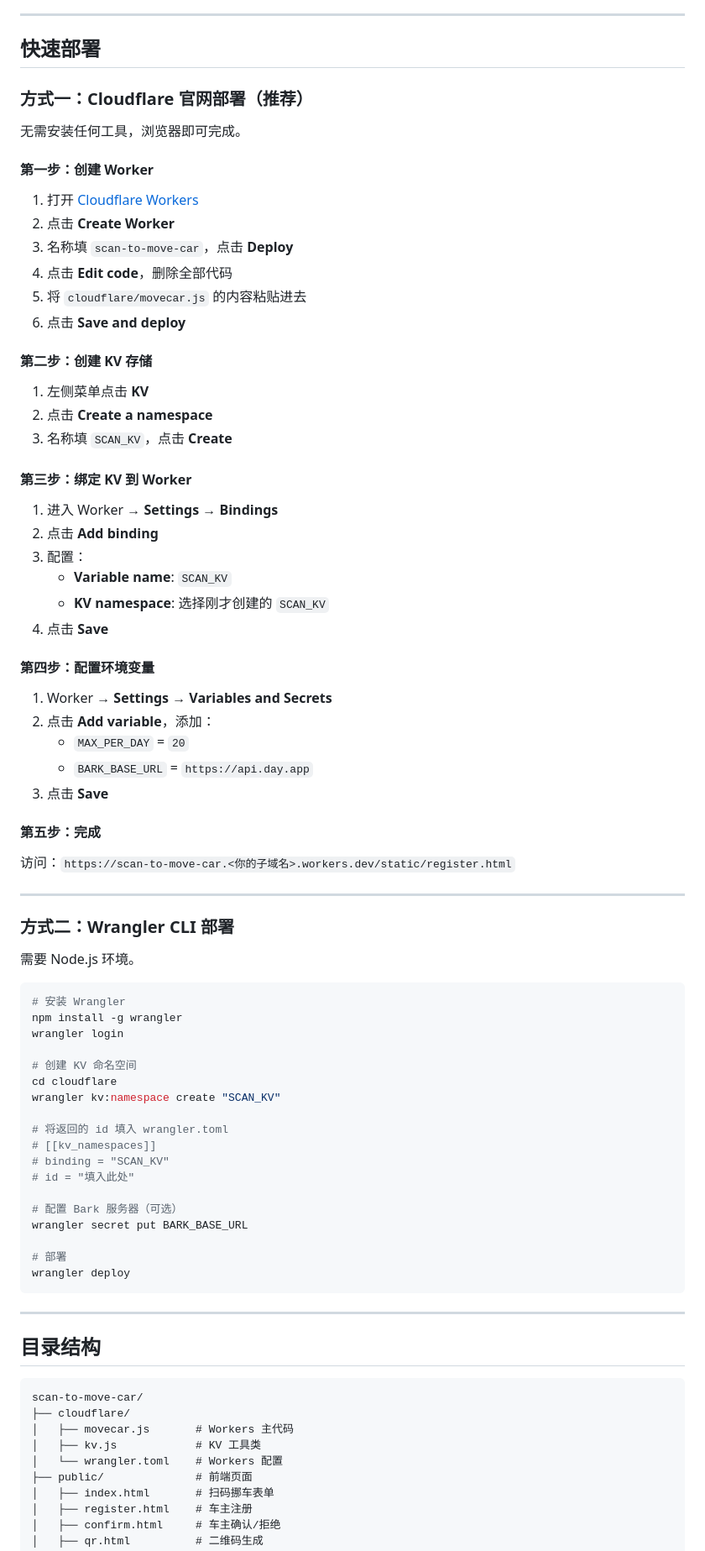
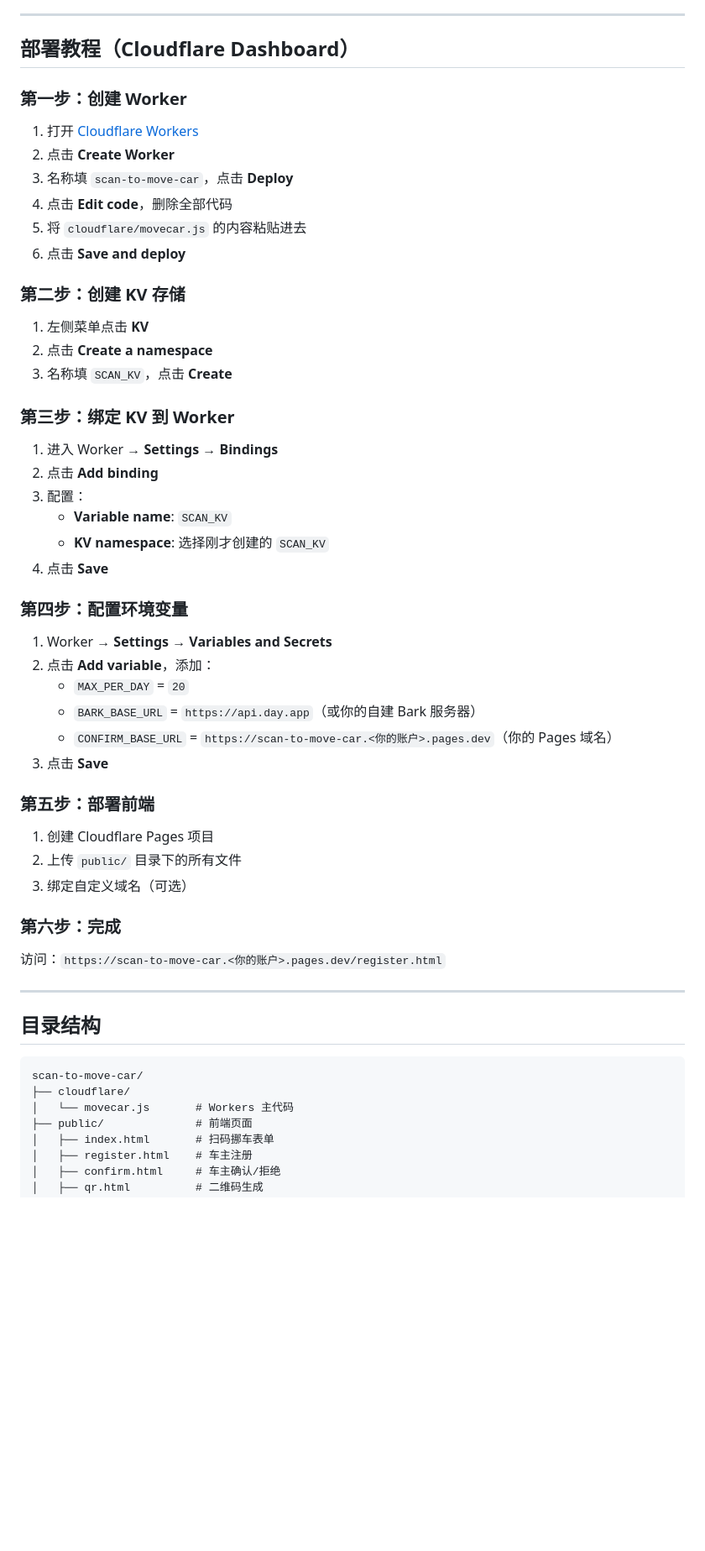
Before and after one commit to xJEYDAin/scan-to-move-car, a Markdown page: README.md, the part around one of its changes. Shown at 84% size. Drawn GitHub-style; blank space fills up the shorter version.

Commit message:
docs: 更新README，移除wrangler依赖，改为Dashboard部署

````diff
--- a/README.md
+++ b/README.md
@@ -29,13 +29,9 @@
 
 ---
 
-## 快速部署
+## 部署教程（Cloudflare Dashboard）
 
-### 方式一：Cloudflare 官网部署（推荐）
-
-无需安装任何工具，浏览器即可完成。
-
-#### 第一步：创建 Worker
+### 第一步：创建 Worker
 
 1. 打开 [Cloudflare Workers](https://dash.cloudflare.com/workers)
 2. 点击 **Create Worker**
@@ -44,13 +40,13 @@
 5. 将 `cloudflare/movecar.js` 的内容粘贴进去
 6. 点击 **Save and deploy**
 
-#### 第二步：创建 KV 存储
+### 第二步：创建 KV 存储
 
 1. 左侧菜单点击 **KV**
 2. 点击 **Create a namespace**
 3. 名称填 `SCAN_KV`，点击 **Create**
 
-#### 第三步：绑定 KV 到 Worker
+### 第三步：绑定 KV 到 Worker
 
 1. 进入 Worker → **Settings** → **Bindings**
 2. 点击 **Add binding**
@@ -59,44 +55,24 @@
    - **KV namespace**: 选择刚才创建的 `SCAN_KV`
 4. 点击 **Save**
 
-#### 第四步：配置环境变量
+### 第四步：配置环境变量
 
 1. Worker → **Settings** → **Variables and Secrets**
 2. 点击 **Add variable**，添加：
    - `MAX_PER_DAY` = `20`
-   - `BARK_BASE_URL` = `https://api.day.app`
+   - `BARK_BASE_URL` = `https://api.day.app`（或你的自建 Bark 服务器）
+   - `CONFIRM_BASE_URL` = `https://scan-to-move-car.<你的账户>.pages.dev`（你的 Pages 域名）
 3. 点击 **Save**
 
-#### 第五步：完成
+### 第五步：部署前端
 
-访问：`https://scan-to-move-car.<你的子域名>.workers.dev/static/register.html`
+1. 创建 Cloudflare Pages 项目
+2. 上传 `public/` 目录下的所有文件
+3. 绑定自定义域名（可选）
 
----
+### 第六步：完成
 
-### 方式二：Wrangler CLI 部署
-
-需要 Node.js 环境。
-
-```bash
-# 安装 Wrangler
-npm install -g wrangler
-wrangler login
-
-# 创建 KV 命名空间
-cd cloudflare
-wrangler kv:namespace create "SCAN_KV"
-
-# 将返回的 id 填入 wrangler.toml
-# [[kv_namespaces]]
-# binding = "SCAN_KV"
-# id = "填入此处"
-
-# 配置 Bark 服务器（可选）
-wrangler secret put BARK_BASE_URL
-
-# 部署
-wrangler deploy
-```
+访问：`https://scan-to-move-car.<你的账户>.pages.dev/register.html`
 
 ---
 
@@ -105,9 +81,7 @@ wrangler deploy
 ```
 scan-to-move-car/
 ├── cloudflare/
-│   ├── movecar.js       # Workers 主代码
-│   ├── kv.js            # KV 工具类
-│   └── wrangler.toml    # Workers 配置
+│   └── movecar.js       # Workers 主代码
 ├── public/              # 前端页面
 │   ├── index.html       # 扫码挪车表单
 │   ├── register.html    # 车主注册
````
Also changed, not shown: other parts of README.md (+1 -2 lines).
